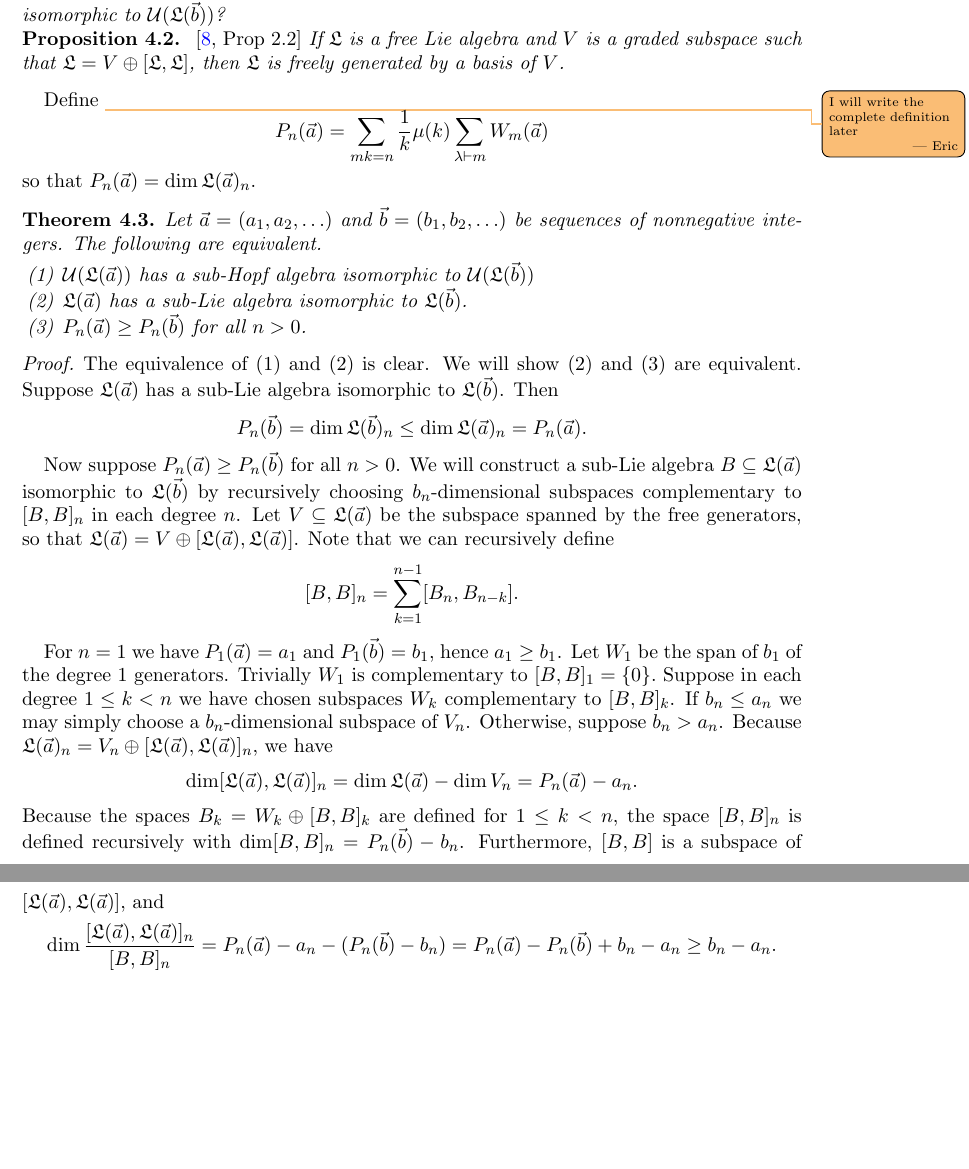
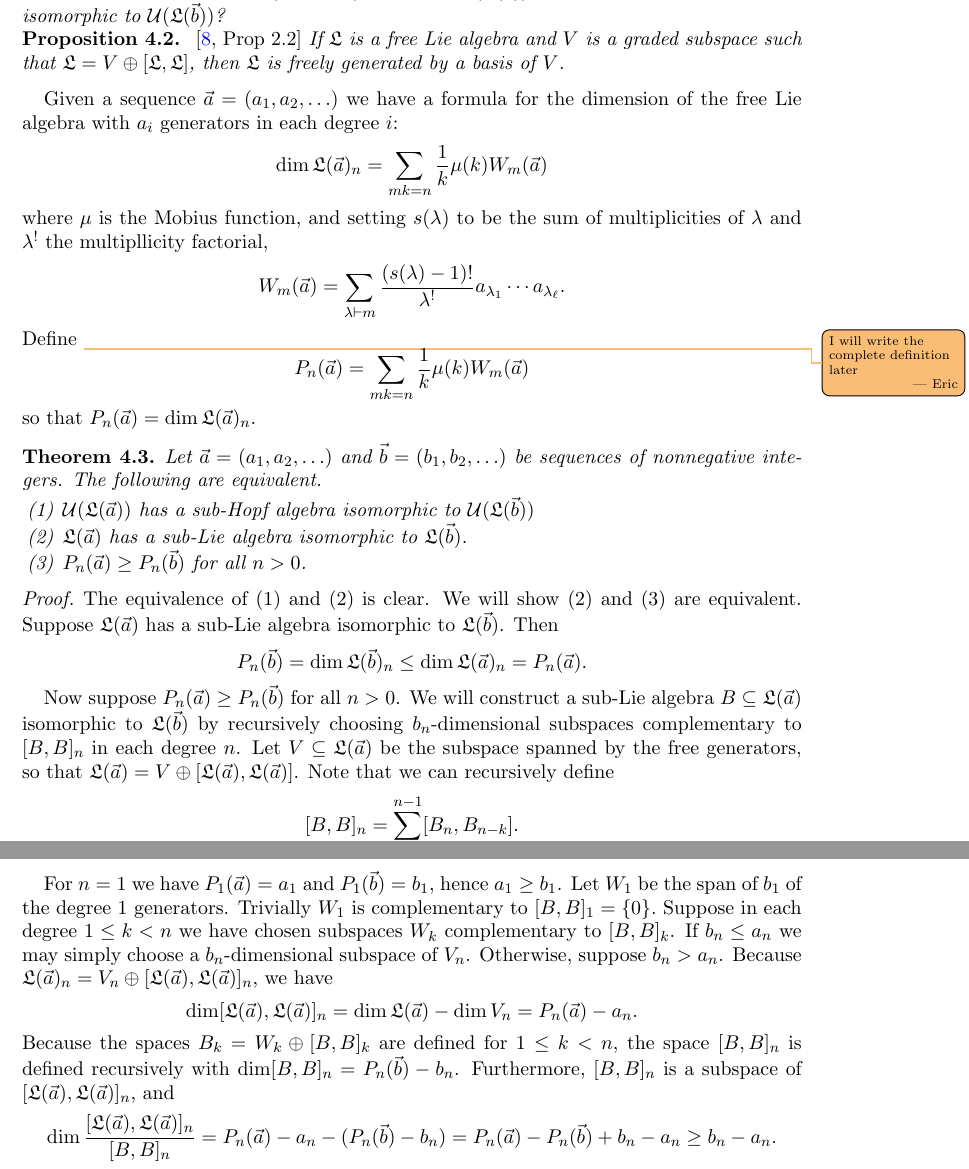
Before and after one commit to zabrocki/NCSym_catalan, a LaTeX paper (catalan_subalgebras.tex): two parts of pages 7 and 8 of 8 before the commit and two parts of pages 7 and 8 of 9 after it, joined at a grey line, cut so that both start at the same text, the shorter picture padded with empty space. Compiled offline with pdfLaTeX.

Commit message:
Update to section 4 Thm 4.3

```diff
--- a/catalan_subalgebras.tex
+++ b/catalan_subalgebras.tex
@@ -518,9 +518,17 @@ Let $\vec{a} = (a_{1}, a_{2}, \ldots)$ be a sequence of nonnegative integers.  W
     If $\mathfrak{L}$ is a free Lie algebra and $V$ is a graded subspace such that $\mathfrak{L} = V \oplus [\mathfrak{L},\mathfrak{L}]$, then $\mathfrak{L}$ is freely generated by a basis of $V$.
 \end{proposition}
 
+Given a sequence $\vec{a} = (a_1,a_2, \ldots)$ we have a formula for the dimension of the free Lie algebra with $a_i$ generators in each degree $i$:
+\[
+\dim \mathfrak{L}(\vec{a})_n = \sum_{mk=n} \frac{1}{k}\mu (k)W_m(\vec{a})
+\]
+where $\mu$ is the Mobius function, and setting $s(\lambda)$ to be the sum of multiplicities of $\lambda$ and $\lambda^!$ the multipllicity factorial,
+\[
+W_m(\vec{a}) = \sum_{\lambda \vdash m} \frac{(s(\lambda)-1)!}{\lambda^!}a_{\lambda_1} \cdots a_{\lambda_{\ell}}.
+\]
 Define
 \eric{I will write the complete definition later}\[
-P_n(\vec{a}) = \sum_{mk=n} \frac{1}{k}\mu (k) \sum_{\lambda \vdash m}W_m(\vec{a})
+P_n(\vec{a}) = \sum_{mk=n} \frac{1}{k}\mu (k)W_m(\vec{a})
 \]
 so that $P_n(\vec{a}) = \dim \mathfrak{L}(\vec{a})_n$.
 
@@ -549,7 +557,7 @@ so that $P_n(\vec{a}) = \dim \mathfrak{L}(\vec{a})_n$.
     \[
     \dim [\mathfrak{L}(\vec{a}),\mathfrak{L}(\vec{a})]_n = \dim \mathfrak{L}(\vec{a}) - \dim V_n = P_n(\vec{a}) - a_n.
     \]
-    Because the spaces $B_k = W_k \oplus [B,B]_k$ are defined for $1 \leq k < n$, the space $[B,B]_n$ is defined recursively with $\dim [B,B]_n = P_n(\vec{b}) - b_n$. Furthermore, $[B,B]$ is a subspace of $[\mathfrak{L}(\vec{a}),\mathfrak{L}(\vec{a})]$, and
+    Because the spaces $B_k = W_k \oplus [B,B]_k$ are defined for $1 \leq k < n$, the space $[B,B]_n$ is defined recursively with $\dim [B,B]_n = P_n(\vec{b}) - b_n$. Furthermore, $[B,B]_n$ is a subspace of $[\mathfrak{L}(\vec{a}),\mathfrak{L}(\vec{a})]_n$, and
     \[
     \dim \frac{[\mathfrak{L}(\vec{a}),\mathfrak{L}(\vec{a})]_n}{[B,B]_n} = P_n(\vec{a}) - a_n - (P_n(\vec{b}) - b_n) = P_n(\vec{a}) - P_n(\vec{b}) + b_n - a_n \geq b_n - a_n.
     \]
```
Also changed, not shown: catalan_subalgebras.tex (2 more changed lines).
